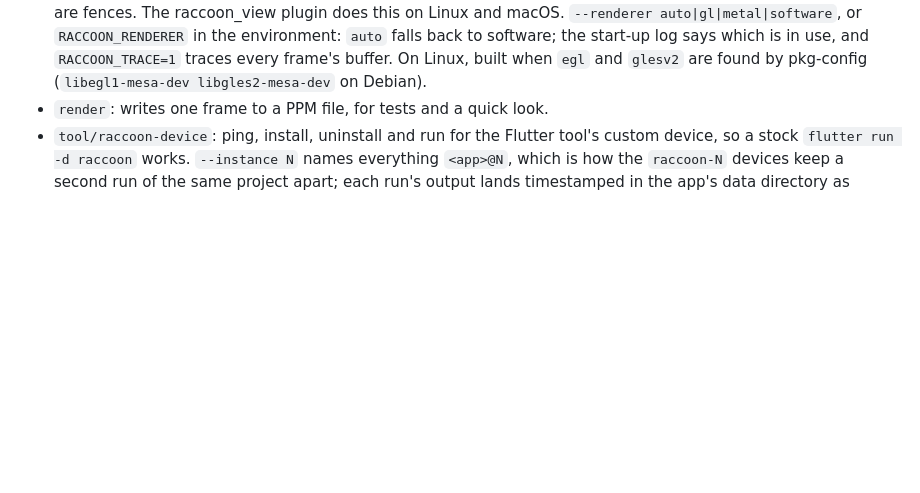
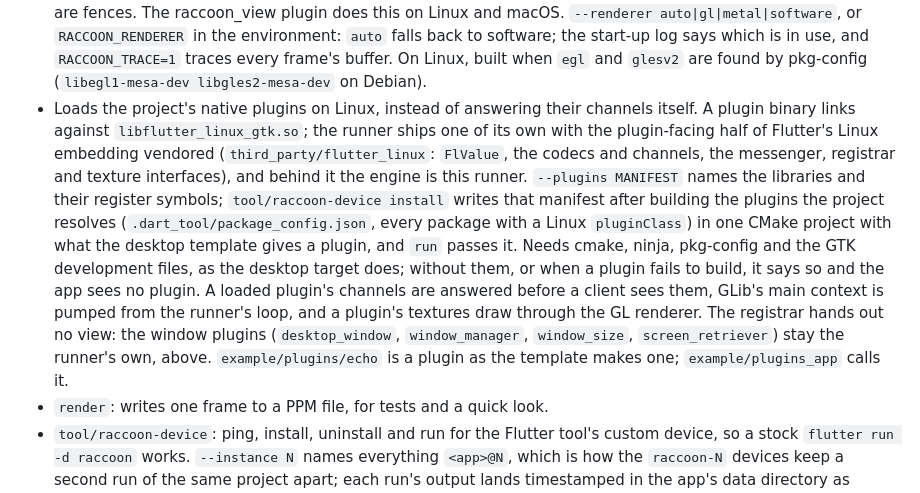
Before and after one commit to SoFluffyOS/raccoon_runner, a Markdown page: README.md, the part around the change. Rendered like a GitHub page; blank space fills up the shorter version.

Commit message:
docs: native plugins in the README
SoFluffyOS/raccoon#34

```diff
--- a/README.md
+++ b/README.md
@@ -60,6 +60,25 @@ Design notes: `docs/internal_docs/raccoon/`.
   `RACCOON_TRACE=1` traces every frame's buffer. On Linux, built when `egl`
   and `glesv2` are found by pkg-config (`libegl1-mesa-dev
   libgles2-mesa-dev` on Debian).
+- Loads the project's native plugins on Linux, instead of answering their
+  channels itself. A plugin binary links against `libflutter_linux_gtk.so`;
+  the runner ships one of its own with the plugin-facing half of Flutter's
+  Linux embedding vendored (`third_party/flutter_linux`: `FlValue`, the
+  codecs and channels, the messenger, registrar and texture interfaces),
+  and behind it the engine is this runner. `--plugins MANIFEST` names the
+  libraries and their register symbols; `tool/raccoon-device install`
+  writes that manifest after building the plugins the project resolves
+  (`.dart_tool/package_config.json`, every package with a Linux
+  `pluginClass`) in one CMake project with what the desktop template gives
+  a plugin, and `run` passes it. Needs cmake, ninja, pkg-config and the
+  GTK development files, as the desktop target does; without them, or
+  when a plugin fails to build, it says so and the app sees no plugin. A
+  loaded plugin's channels are answered before a client sees them, GLib's
+  main context is pumped from the runner's loop, and a plugin's textures
+  draw through the GL renderer. The registrar hands out no view: the
+  window plugins (`desktop_window`, `window_manager`, `window_size`,
+  `screen_retriever`) stay the runner's own, above. `example/plugins/echo`
+  is a plugin as the template makes one; `example/plugins_app` calls it.
 - `render`: writes one frame to a PPM file, for tests and a quick look.
 - `tool/raccoon-device`: ping, install, uninstall and run for the Flutter
   tool's custom device, so a stock `flutter run -d raccoon` works.
```
